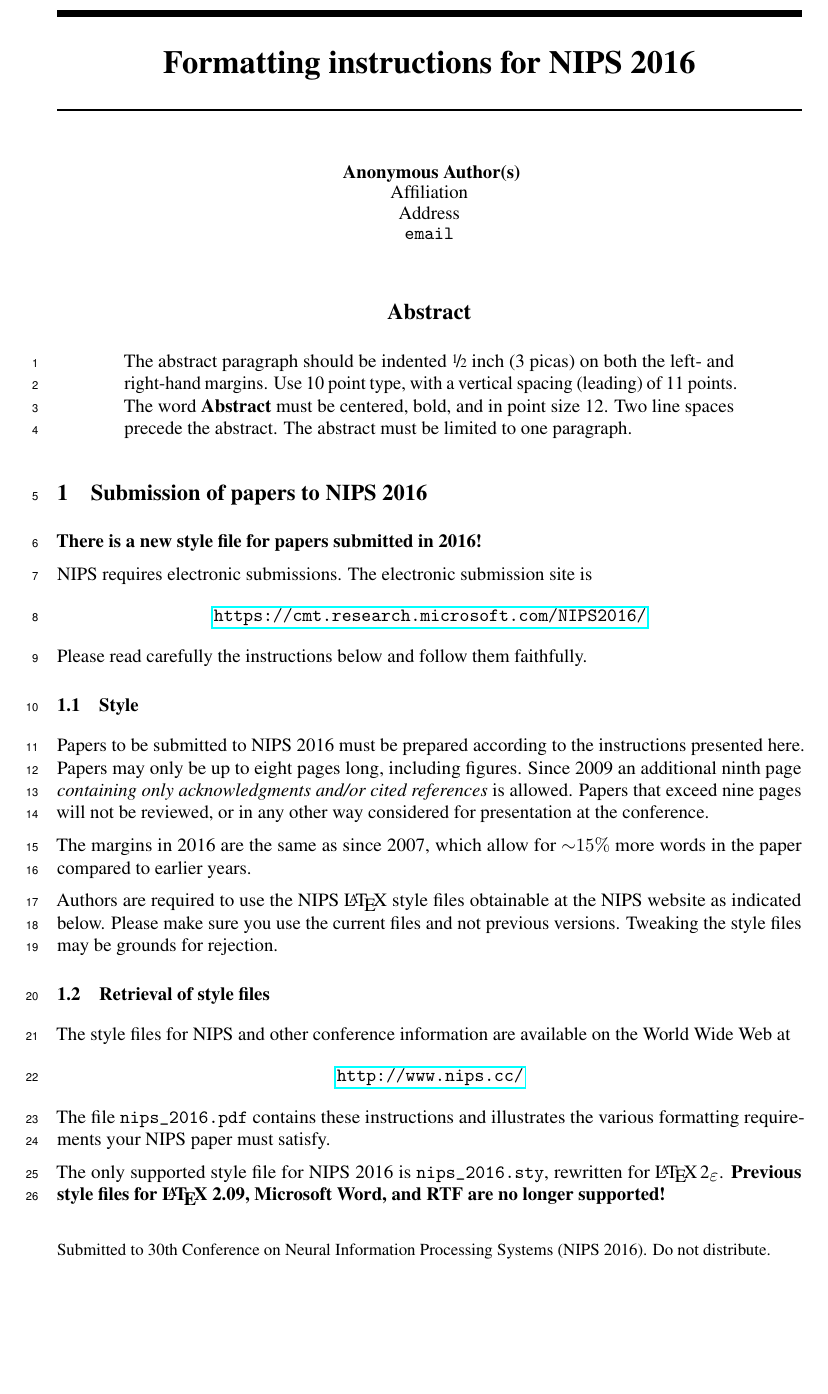
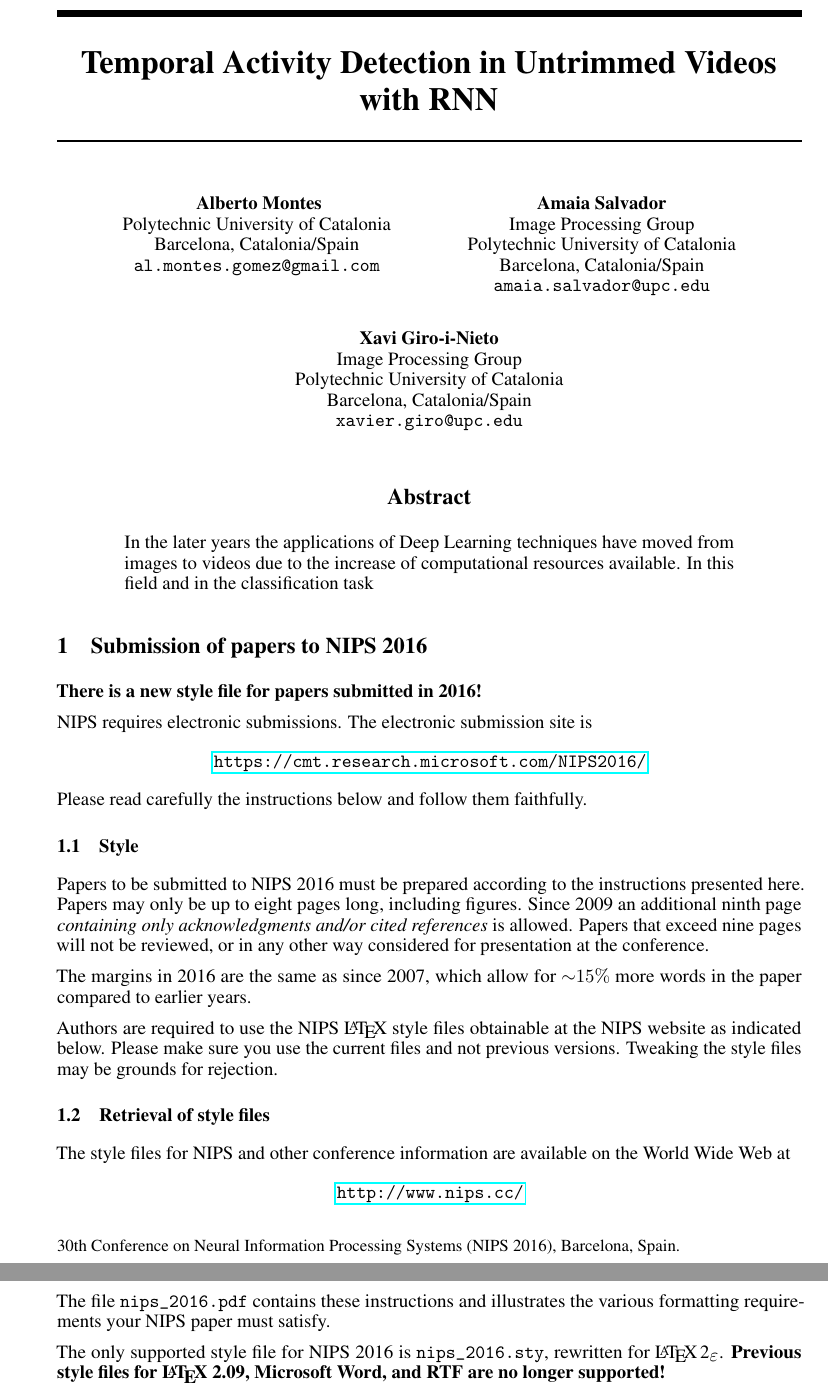
Before and after one commit to albertomontesg/lscvs_2016, a LaTeX paper (paper.tex): part of page 1 of 5 before the commit and two parts of pages 1 and 2 of 5 after it, the two joined at a grey line, cut at the place of the change, the shorter picture padded with empty space. Compiled offline with pdfLaTeX.

Commit message:
Start writing paper

```diff
--- a/paper.tex
+++ b/paper.tex
@@ -7,10 +7,10 @@
 % to avoid loading the natbib package, add option nonatbib:
 % \usepackage[nonatbib]{nips_2016}
 
-\usepackage{nips_2016}
+%\usepackage{nips_2016}
 
 % to compile a camera-ready version, add the [final] option, e.g.:
-% \usepackage[final]{nips_2016}
+\usepackage[final]{nips_2016}
 
 \usepackage[utf8]{inputenc} % allow utf-8 input
 \usepackage[T1]{fontenc}    % use 8-bit T1 fonts
@@ -21,7 +21,7 @@
 \usepackage{nicefrac}       % compact symbols for 1/2, etc.
 \usepackage{microtype}      % microtypography
 
-\title{Formatting instructions for NIPS 2016}
+\title{Temporal Activity Detection in Untrimmed Videos with RNN}
 
 % The \author macro works with any number of authors. There are two
 % commands used to separate the names and addresses of multiple
@@ -34,3 +34,19 @@
 % author name.
 
 \author{
+    Alberto Montes \\
+    Polytechnic University of Catalonia \\
+    Barcelona, Catalonia/Spain \\
+    \texttt{al.montes.gomez@gmail.com} \\
+    \And
+    Amaia Salvador \\
+    Image Processing Group \\
+    Polytechnic University of Catalonia \\
+    Barcelona, Catalonia/Spain \\
+    \texttt{amaia.salvador@upc.edu} \\
+    \And
+    Xavi Giro-i-Nieto \\
+    Image Processing Group \\
+    Polytechnic University of Catalonia \\
+    Barcelona, Catalonia/Spain \\
+    \texttt{xavier.giro@upc.edu} \\
@@ -70,12 +58,7 @@
 \maketitle
 
 \begin{abstract}
-  The abstract paragraph should be indented \nicefrac{1}{2}~inch
-  (3~picas) on both the left- and right-hand margins. Use 10~point
-  type, with a vertical spacing (leading) of 11~points.  The word
-  \textbf{Abstract} must be centered, bold, and in point size 12. Two
-  line spaces precede the abstract. The abstract must be limited to
-  one paragraph.
+    In the later years the applications of Deep Learning techniques have moved from images to videos due to the increase of computational resources available. In this field and in the classification task
 \end{abstract}
 
 \section{Submission of papers to NIPS 2016}
```
Also changed, not shown: Makefile, paper.tex (28 more changed lines).
